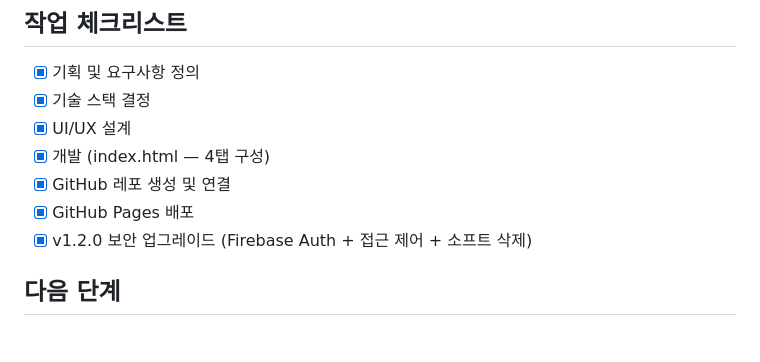
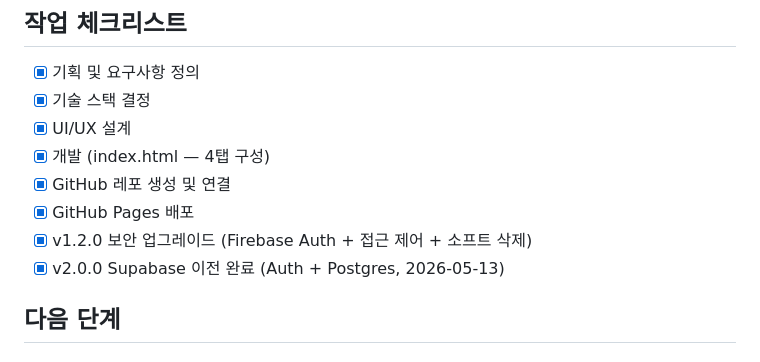
Before and after one commit to fancy-rgb/rocket-sales-simulator, a Markdown page: CLAUDE.md, the part around the change. Rendered like a GitHub page.

Commit message:
docs: CLAUDE.md v2.0.0 Supabase 이전 완료 기록
Co-Authored-By: Claude Sonnet 4.6 <noreply@anthropic.com>

```diff
--- a/CLAUDE.md
+++ b/CLAUDE.md
@@ -25,6 +25,7 @@
 - [x] GitHub 레포 생성 및 연결
 - [x] GitHub Pages 배포
 - [x] v1.2.0 보안 업그레이드 (Firebase Auth + 접근 제어 + 소프트 삭제)
+- [x] v2.0.0 Supabase 이전 완료 (Auth + Postgres, 2026-05-13)
 
 ## 다음 단계
 
```
